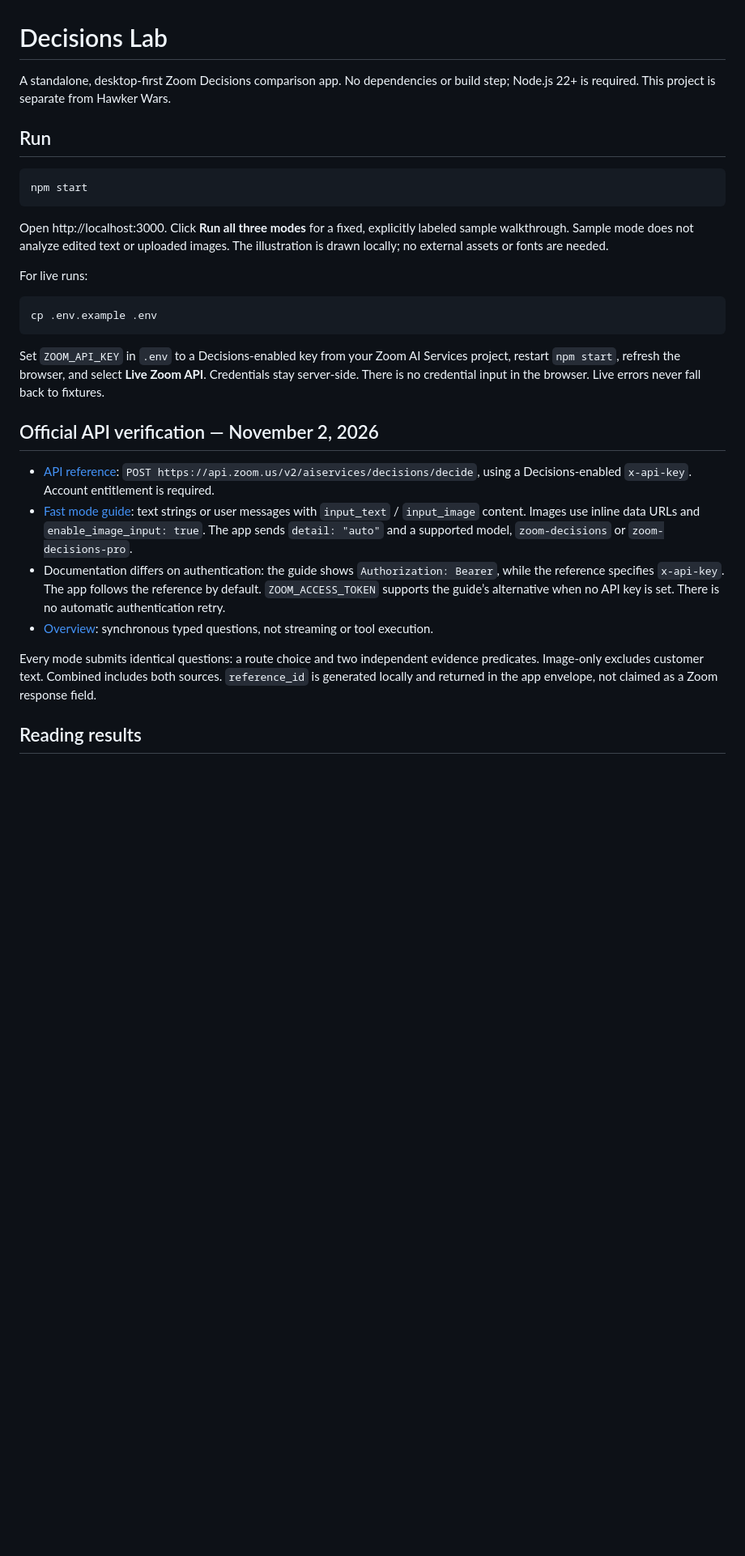
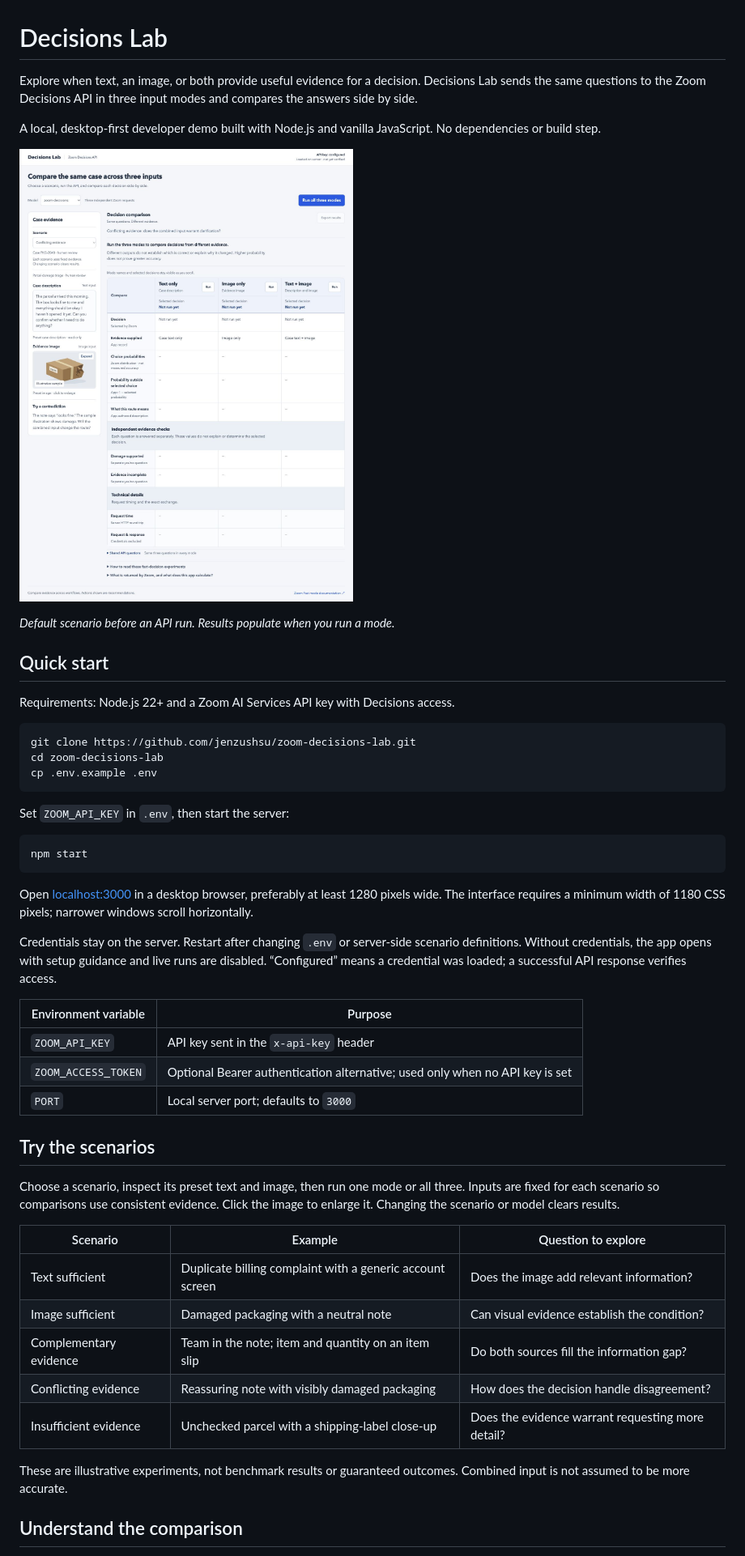
Before and after one commit to jenzushsu/zoom-decisions-lab, a Markdown page: README.md, the part around one of its changes. Shown at 81% size. Rendered like a GitHub page; pictures changed too: docs/images/decisions-lab.png (added); blank space fills up the shorter version.

````diff
--- a/README.md
+++ b/README.md
@@ -1,31 +1,52 @@
 # Decisions Lab
 
-A standalone, desktop-first Zoom Decisions comparison app. No dependencies or build step; Node.js 22+ is required. This project is separate from Hawker Wars.
+Explore when text, an image, or both provide useful evidence for a decision. Decisions Lab sends the same questions to the Zoom Decisions API in three input modes and compares the answers side by side.
 
-## Run
+A local, desktop-first developer demo built with Node.js and vanilla JavaScript. No dependencies or build step.
+
+![Decisions Lab desktop interface with case evidence and side-by-side text, image, and combined input comparisons](docs/images/decisions-lab.png)
+
+*Default scenario before an API run. Results populate when you run a mode.*
+
+## Quick start
+
+Requirements: Node.js 22+ and a Zoom AI Services API key with Decisions access.
+
+```sh
+git clone https://github.com/jenzushsu/zoom-decisions-lab.git
+cd zoom-decisions-lab
+cp .env.example .env
+```
+
+Set `ZOOM_API_KEY` in `.env`, then start the server:
 
 ```sh
 npm start
 ```
 
-Open http://localhost:3000. Click **Run all three modes** for a fixed, explicitly labeled sample walkthrough. Sample mode does not analyze edited text or uploaded images. The illustration is drawn locally; no external assets or fonts are needed.
+Open [localhost:3000](http://localhost:3000) in a desktop browser, preferably at least 1280 pixels wide. The interface requires a minimum width of 1180 CSS pixels; narrower windows scroll horizontally.
 
-For live runs:
+Credentials stay on the server. Restart after changing `.env` or server-side scenario definitions. Without credentials, the app opens with setup guidance and live runs are disabled. “Configured” means a credential was loaded; a successful API response verifies access.
 
-```sh
-cp .env.example .env
-```
+| Environment variable | Purpose |
+|---|---|
+| `ZOOM_API_KEY` | API key sent in the `x-api-key` header |
+| `ZOOM_ACCESS_TOKEN` | Optional Bearer authentication alternative; used only when no API key is set |
+| `PORT` | Local server port; defaults to `3000` |
 
-Set `ZOOM_API_KEY` in `.env` to a Decisions-enabled key from your Zoom AI Services project, restart `npm start`, refresh the browser, and select **Live Zoom API**. Credentials stay server-side. There is no credential input in the browser. Live errors never fall back to fixtures.
+## Try the scenarios
 
-## Official API verification — November 2, 2026
+Choose a scenario, inspect its preset text and image, then run one mode or all three. Inputs are fixed for each scenario so comparisons use consistent evidence. Click the image to enlarge it. Changing the scenario or model clears results.
 
-- [API reference](https://developers.zoom.us/docs/api/ai-services/): `POST https://api.zoom.us/v2/aiservices/decisions/decide`, using a Decisions-enabled `x-api-key`. Account entitlement is required.
-- [Fast mode guide](https://developers.zoom.us/docs/ai-services/decisions/fast-mode/): text strings or user messages with `input_text` / `input_image` content. Images use inline data URLs and `enable_image_input: true`. The app sends `detail: "auto"` and a supported model, `zoom-decisions` or `zoom-decisions-pro`.
-- Documentation differs on authentication: the guide shows `Authorization: Bearer`, while the reference specifies `x-api-key`. The app follows the reference by default. `ZOOM_ACCESS_TOKEN` supports the guide’s alternative when no API key is set. There is no automatic authentication retry.
-- [Overview](https://developers.zoom.us/docs/ai-services/decisions/): synchronous typed questions, not streaming or tool execution.
+| Scenario | Example | Question to explore |
+|---|---|---|
+| Text sufficient | Duplicate billing complaint with a generic account screen | Does the image add relevant information? |
+| Image sufficient | Damaged packaging with a neutral note | Can visual evidence establish the condition? |
+| Complementary evidence | Team in the note; item and quantity on an item slip | Do both sources fill the information gap? |
+| Conflicting evidence | Reassuring note with visibly damaged packaging | How does the decision handle disagreement? |
+| Insufficient evidence | Unchecked parcel with a shipping-label close-up | Does the evidence warrant requesting more detail? |
 
-Every mode submits identical questions: a route choice and two independent evidence predicates. Image-only excludes customer text. Combined includes both sources. `reference_id` is generated locally and returned in the app envelope, not claimed as a Zoom response field.
+These are illustrative experiments, not benchmark results or guaranteed outcomes. Combined input is not assumed to be more accurate.
 
-## Reading results
+## Understand the comparison
 
````
Also changed, not shown: other parts of README.md (+36 -25 lines), 10 other files.
